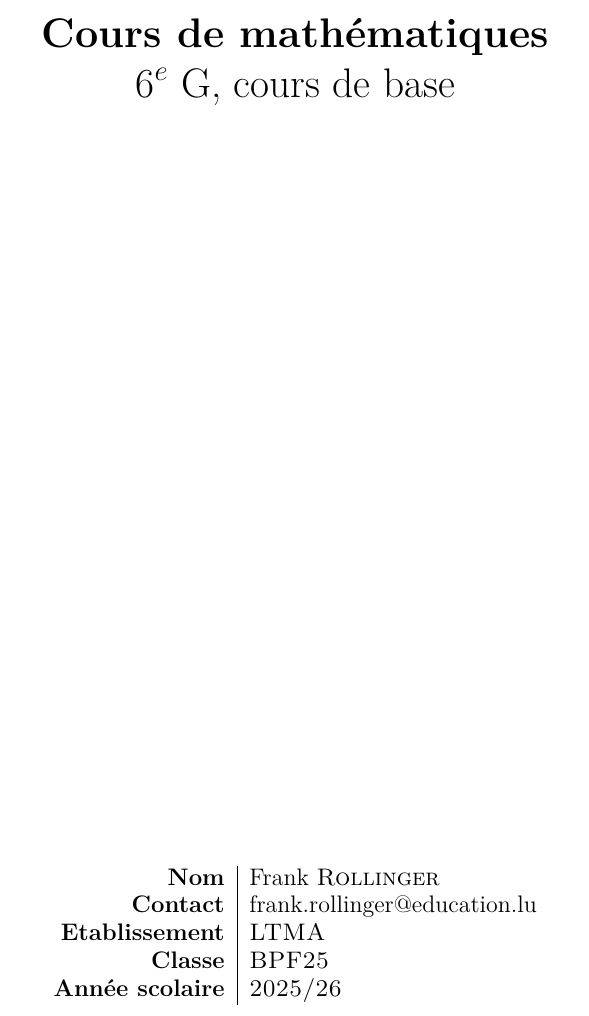
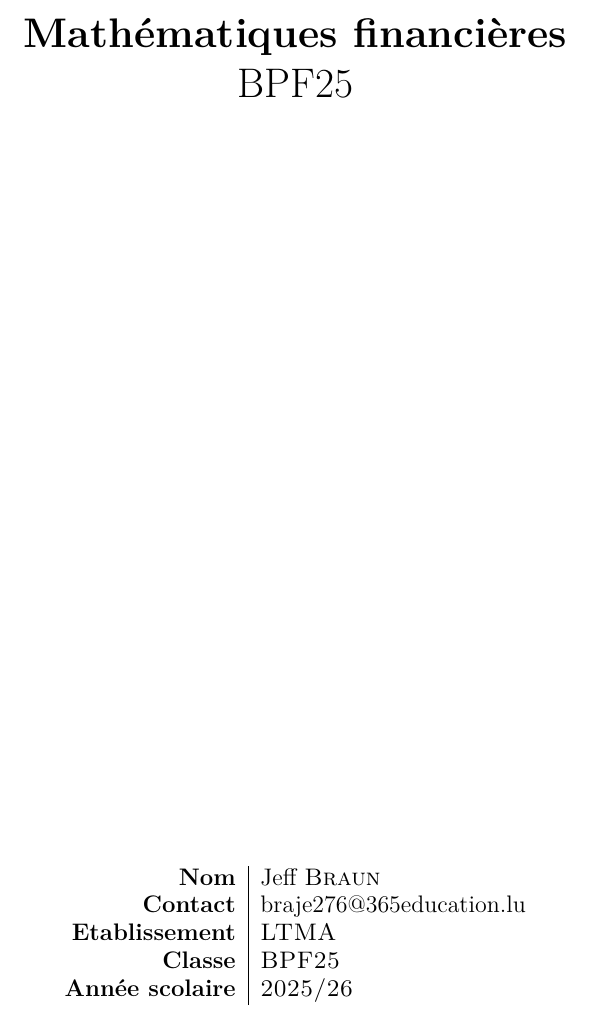
Before and after one commit to Hephaistos7/BPF_Mat_Fin, a LaTeX book (bpg_mat_fin_25.tex): part of page 1 of 5 before the commit and part of page 1 of 2 after it, cut at the place of the change. Compiled offline with pdfLaTeX; an older LaTeX class or package is replaced by its successor.

Commit message:
Update bpg_mat_fin_25.tex

```diff
--- a/bpg_mat_fin_25.tex
+++ b/bpg_mat_fin_25.tex
@@ -20,8 +20,8 @@
 
 \begin{center}
 \huge
-{\bfseries Cours de mathématiques} \\
-6$^e$ G, cours de base
+{\bfseries Mathématiques financières} \\
+BPF25
 \end{center}
 
 \vfill
@@ -30,9 +30,9 @@
 \begin{center}
 \begin{tabular}{r|l}
 \textbf{Nom}
- & Frank {\scshape Rollinger} \\
+ & Jeff {\scshape Braun} \\
 \textbf{Contact}
- & {frank.rollinger$@$education.lu} \\
+ & {braje276$@$365education.lu} \\
 \textbf{Etablissement}
  & {\scshape LTMA} \\
 \textbf{Classe}
```
Also changed, not shown: bpg_mat_fin_25.tex (6 more changed lines).
